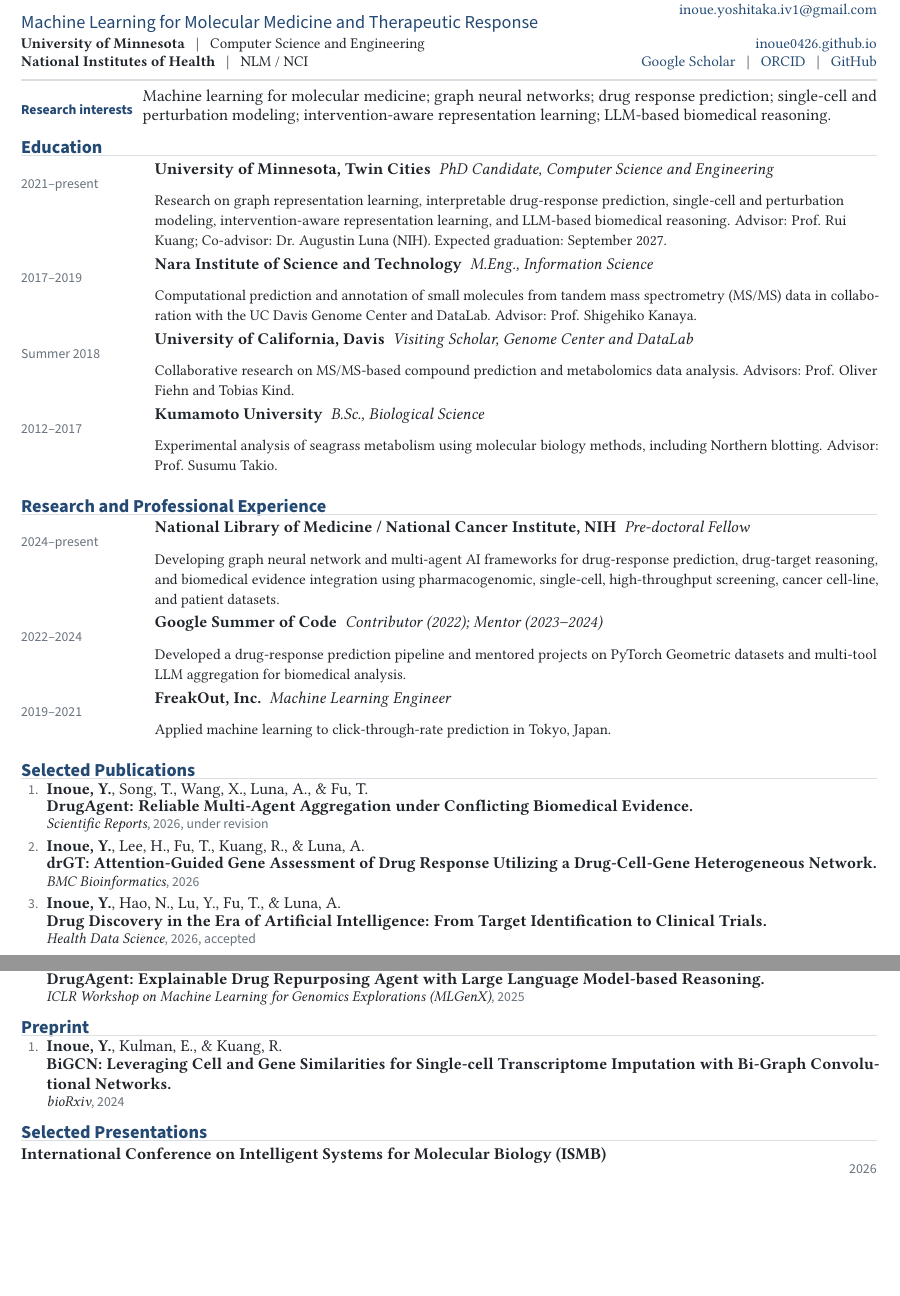
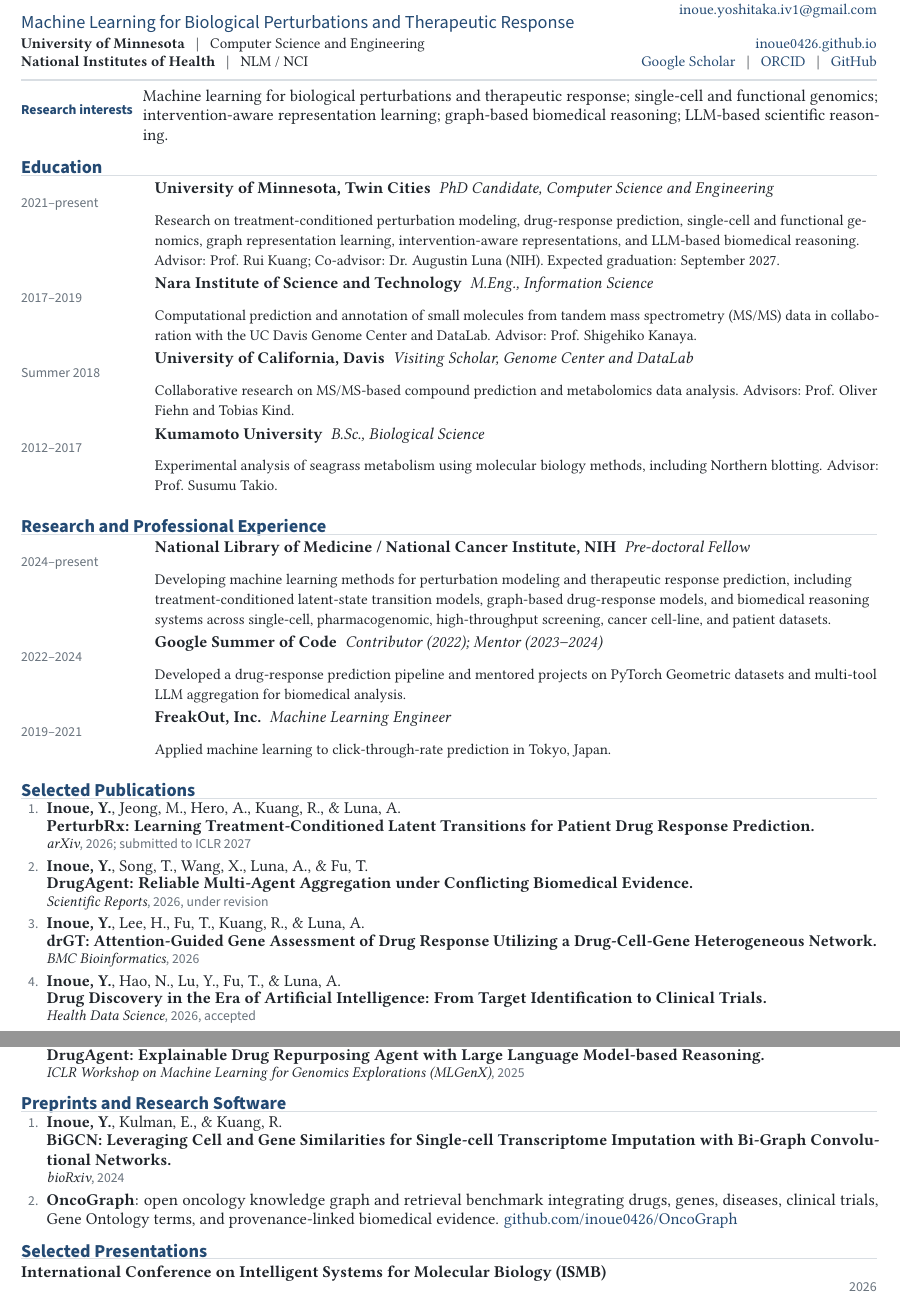
Before and after one commit to inoue0426/CV, a LaTeX document (main.tex): two parts of pages 1 and 2 of 3, joined at a grey line, cut so that both start at the same text, the shorter picture padded with empty space. Compiled offline with pdfLaTeX.

Commit message:
Update CV with PerturbRx and current research

```diff
--- a/main.tex
+++ b/main.tex
@@ -85,7 +85,7 @@
 \begin{tabularx}{\textwidth}{@{}Y R{2.48in}@{}}
   {\fontsize{26}{28}\selectfont\bfseries Yoshitaka Inoue} &
   {\small\sffamily\color{muted}Bethesda, Maryland}\\[1.5pt]
-  {\large\sffamily\color{accent}Machine Learning for Molecular Medicine and Therapeutic Response} &
+  {\large\sffamily\color{accent}Machine Learning for Biological Perturbations and Therapeutic Response} &
   {\small\href{mailto:inoue.yoshitaka.iv1@gmail.com}{inoue.yoshitaka.iv1@gmail.com}}\\[3.5pt]
   {\small\textbf{University of Minnesota} \enspace | \enspace Computer Science and Engineering} &
   {\small\href{https://inoue0426.github.io/}{inoue0426.github.io}}\\[-1pt]
@@ -98,25 +98,26 @@
 \vspace{3.8pt}
 
 \begin{tabularx}{\textwidth}{@{}>{\sffamily\small\bfseries\color{accent}}p{1.02in}Y@{}}
-Research interests & Machine learning for molecular medicine; graph neural networks; drug response prediction; single-cell and perturbation modeling; intervention-aware representation learning; LLM-based biomedical reasoning.\\
+Research interests & Machine learning for biological perturbations and therapeutic response; single-cell and functional genomics; intervention-aware representation learning; graph-based biomedical reasoning; LLM-based scientific reasoning.\\
 \end{tabularx}
 
 % ==================== EDUCATION ====================
 \section{Education}
-\datedentry{2021--present}{University of Minnesota, Twin Cities}{PhD Candidate, Computer Science and Engineering}{Research on graph representation learning, interpretable drug-response prediction, single-cell and perturbation modeling, intervention-aware representation learning, and LLM-based biomedical reasoning. Advisor: Prof. Rui Kuang; Co-advisor: Dr. Augustin Luna (NIH). Expected graduation: September 2027.}
+\datedentry{2021--present}{University of Minnesota, Twin Cities}{PhD Candidate, Computer Science and Engineering}{Research on treatment-conditioned perturbation modeling, drug-response prediction, single-cell and functional genomics, graph representation learning, intervention-aware representations, and LLM-based biomedical reasoning. Advisor: Prof. Rui Kuang; Co-advisor: Dr. Augustin Luna (NIH). Expected graduation: September 2027.}
 \datedentry{2017--2019}{Nara Institute of Science and Technology}{M.Eng., Information Science}{Computational prediction and annotation of small molecules from tandem mass spectrometry (MS/MS) data in collaboration with the UC Davis Genome Center and DataLab. Advisor: Prof. Shigehiko Kanaya.}
 \datedentry{Summer 2018}{University of California, Davis}{Visiting Scholar, Genome Center and DataLab}{Collaborative research on MS/MS-based compound prediction and metabolomics data analysis. Advisors: Prof. Oliver Fiehn and Tobias Kind.}
 \datedentry{2012--2017}{Kumamoto University}{B.Sc., Biological Science}{Experimental analysis of seagrass metabolism using molecular biology methods, including Northern blotting. Advisor: Prof. Susumu Takio.}
 
 % ==================== EXPERIENCE ====================
 \section{Research and Professional Experience}
-\datedentry{2024--present}{National Library of Medicine / National Cancer Institute, NIH}{Pre-doctoral Fellow}{Developing graph neural network and multi-agent AI frameworks for drug-response prediction, drug-target reasoning, and biomedical evidence integration using pharmacogenomic, single-cell, high-throughput screening, cancer cell-line, and patient datasets.}
+\datedentry{2024--present}{National Library of Medicine / National Cancer Institute, NIH}{Pre-doctoral Fellow}{Developing machine learning methods for perturbation modeling and therapeutic response prediction, including treatment-conditioned latent-state transition models, graph-based drug-response models, and biomedical reasoning systems across single-cell, pharmacogenomic, high-throughput screening, cancer cell-line, and patient datasets.}
 \datedentry{2022--2024}{Google Summer of Code}{Contributor (2022); Mentor (2023--2024)}{Developed a drug-response prediction pipeline and mentored projects on PyTorch Geometric datasets and multi-tool LLM aggregation for biomedical analysis.}
 \datedentry{2019--2021}{FreakOut, Inc.}{Machine Learning Engineer}{Applied machine learning to click-through-rate prediction in Tokyo, Japan.}
 
 % ==================== PUBLICATIONS ====================
 \section{Selected Publications}
 \begin{enumerate}[label={\sffamily\small\color{muted}\arabic*.}]
+  \pub{\me, Jeong, M., Hero, A., Kuang, R., \& Luna, A.}{PerturbRx: Learning Treatment-Conditioned Latent Transitions for Patient Drug Response Prediction.}{arXiv}{2026; submitted to ICLR 2027}
   \pub{\me, Song, T., Wang, X., Luna, A., \& Fu, T.}{DrugAgent: Reliable Multi-Agent Aggregation under Conflicting Biomedical Evidence.}{Scientific Reports}{2026, under revision}
   \pub{\me, Lee, H., Fu, T., Kuang, R., \& Luna, A.}{drGT: Attention-Guided Gene Assessment of Drug Response Utilizing a Drug-Cell-Gene Heterogeneous Network.}{BMC Bioinformatics}{2026}
   \pub{\me, Hao, N., Lu, Y., Fu, T., \& Luna, A.}{Drug Discovery in the Era of Artificial Intelligence: From Target Identification to Clinical Trials.}{Health Data Science}{2026, accepted}
@@ -139,9 +140,10 @@ Research interests & Machine learning for molecular medicine; graph neural netwo
   \pub{\me, Song, T., Wang, X., Luna, A., \& Fu, T.}{DrugAgent: Explainable Drug Repurposing Agent with Large Language Model-based Reasoning.}{ICLR Workshop on Machine Learning for Genomics Explorations (MLGenX)}{2025}
 \end{enumerate}
 
-\section{Preprint}
+\section{Preprints and Research Software}
 \begin{enumerate}[label={\sffamily\small\color{muted}\arabic*.}]
   \pub{\me, Kulman, E., \& Kuang, R.}{BiGCN: Leveraging Cell and Gene Similarities for Single-cell Transcriptome Imputation with Bi-Graph Convolutional Networks.}{bioRxiv}{2024}
+  \item \textbf{OncoGraph}: open oncology knowledge graph and retrieval benchmark integrating drugs, genes, diseases, clinical trials, Gene Ontology terms, and provenance-linked biomedical evidence. \href{https://github.com/inoue0426/OncoGraph}{github.com/inoue0426/OncoGraph}
 \end{enumerate}
 
 \section{Selected Presentations}
```
Also changed, not shown: main.tex (6 more changed lines).
